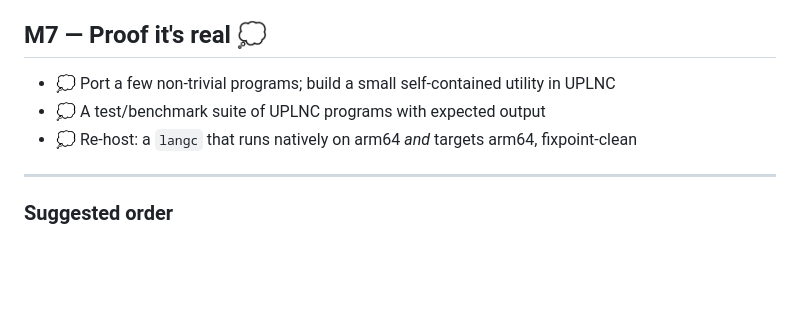
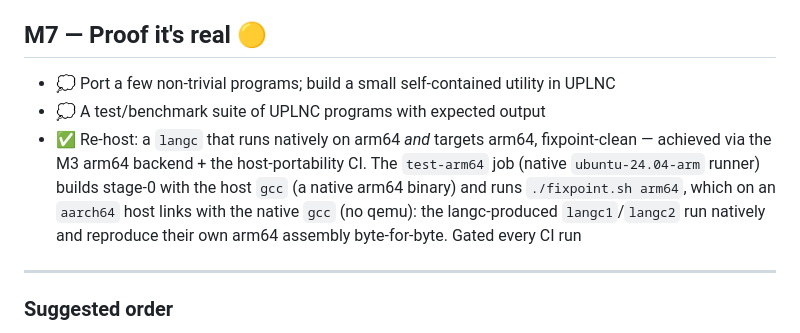
Before and after one commit to leogeal/lg-uplnc, a Markdown page: ROADMAP.md, the part around the change. Rendered like a GitHub page; blank space fills up the shorter version.

Commit message:
docs: mark M7 re-host (native arm64, fixpoint-clean) as done
The "re-host: a langc that runs natively on arm64 and targets arm64,
fixpoint-clean" item was still marked as an idea, but it has been satisfied
and CI-gated since the M3 arm64 backend landed alongside the host-portability
job. On the native ubuntu-24.04-arm runner, test-arm64 builds stage-0 with the
host gcc (a native arm64 binary) and runs ./fixpoint.sh arm64, which links with
the native gcc (no qemu) -- so langc1/langc2 run natively on arm64 and
reproduce their own arm64 assembly byte-for-byte. Mark it done and bump the M7
header to in-progress.

Co-Authored-By: Claude Opus 4.8 (1M context) <noreply@anthropic.com>

```diff
--- a/ROADMAP.md
+++ b/ROADMAP.md
@@ -315,11 +315,17 @@ What turns a teaching compiler into something you'd build a project with:
 - 💭 Robustness: the original compiler can loop on malformed input — add limits /
   graceful errors
 
-## M7 — Proof it's real 💭
+## M7 — Proof it's real 🟡
 
 - 💭 Port a few non-trivial programs; build a small self-contained utility in UPLNC
 - 💭 A test/benchmark suite of UPLNC programs with expected output
-- 💭 Re-host: a `langc` that runs natively on arm64 *and* targets arm64, fixpoint-clean
+- ✅ Re-host: a `langc` that runs natively on arm64 *and* targets arm64,
+  fixpoint-clean — achieved via the M3 arm64 backend + the host-portability CI.
+  The `test-arm64` job (native `ubuntu-24.04-arm` runner) builds stage-0 with the
+  host `gcc` (a native arm64 binary) and runs `./fixpoint.sh arm64`, which on an
+  `aarch64` host links with the native `gcc` (no qemu): the langc-produced
+  `langc1`/`langc2` run natively and reproduce their own arm64 assembly
+  byte-for-byte. Gated every CI run
 
 ---
 
```
